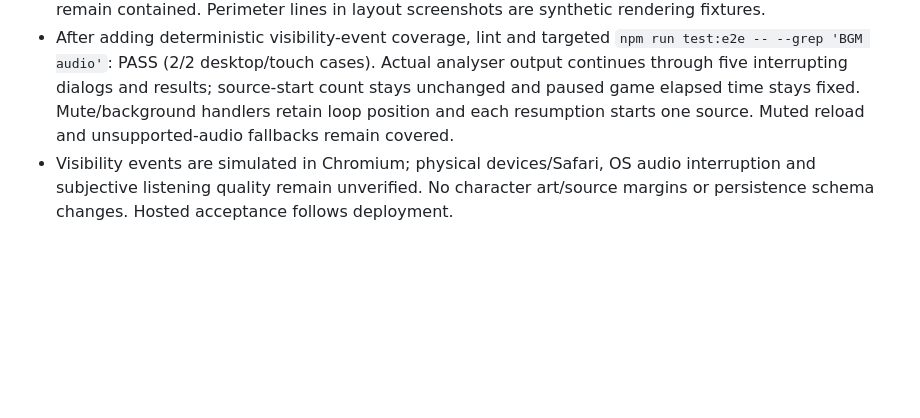
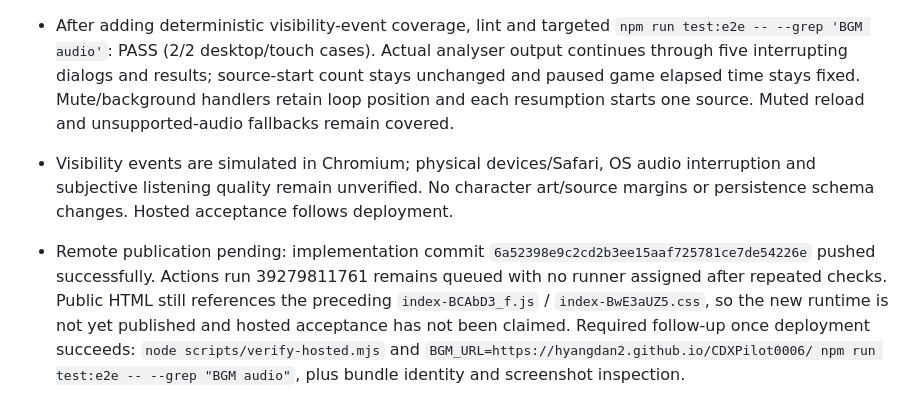
Before and after one commit to HyangDan2/CDXPilot0006, a Markdown page: docs/QA.md, the part around the change. Drawn GitHub-style; blank space fills up the shorter version.

Commit message:
Record queued deployment and outstanding hosted acceptance [skip ci]

```diff
--- a/docs/QA.md
+++ b/docs/QA.md
@@ -141,3 +141,5 @@ Branding hosted acceptance: deployed commit `745a9202c87b7d7c545ea31b5aafacd4ece
 - `npm run test:e2e`: PASS, 44 tests including all six viewports, three difficulties, actual mouse/touch completion, closed-seam rejection, zoom/scroll and original character padding. Reviewed desktop Normal 1440×900, narrow mobile menu 320×568 and landscape Hard 844×390 screenshots. Desktop panel begins at y=92 instead of the preceding y=212 layout; header help, controls and companion remain contained. Perimeter lines in layout screenshots are synthetic rendering fixtures.
 - After adding deterministic visibility-event coverage, lint and targeted `npm run test:e2e -- --grep 'BGM audio'`: PASS (2/2 desktop/touch cases). Actual analyser output continues through five interrupting dialogs and results; source-start count stays unchanged and paused game elapsed time stays fixed. Mute/background handlers retain loop position and each resumption starts one source. Muted reload and unsupported-audio fallbacks remain covered.
 - Visibility events are simulated in Chromium; physical devices/Safari, OS audio interruption and subjective listening quality remain unverified. No character art/source margins or persistence schema changes. Hosted acceptance follows deployment.
+
+- Remote publication pending: implementation commit `6a52398e9c2cd2b3ee15aaf725781ce7de54226e` pushed successfully. Actions run 39279811761 remains queued with no runner assigned after repeated checks. Public HTML still references the preceding `index-BCAbD3_f.js` / `index-BwE3aUZ5.css`, so the new runtime is not yet published and hosted acceptance has not been claimed. Required follow-up once deployment succeeds: `node scripts/verify-hosted.mjs` and `BGM_URL=https://hyangdan2.github.io/CDXPilot0006/ npm run test:e2e -- --grep "BGM audio"`, plus bundle identity and screenshot inspection.
```
